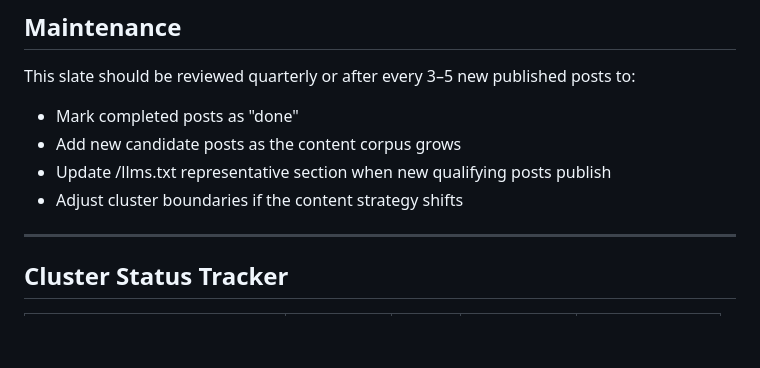
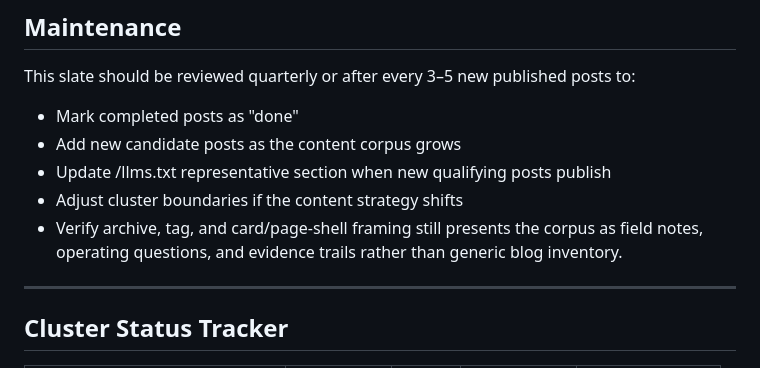
Before and after one commit to berryhill/bd-site, a Markdown page: docs/ai-discovery-content-slate.md, the part around one of its changes. Drawn GitHub-style; blank space fills up the shorter version.

Commit message:
Document visual shell slate review cue

```diff
--- a/docs/ai-discovery-content-slate.md
+++ b/docs/ai-discovery-content-slate.md
@@ -197,6 +197,7 @@ This slate should be reviewed quarterly or after every 3–5 new published posts
 - Add new candidate posts as the content corpus grows
 - Update /llms.txt representative section when new qualifying posts publish
 - Adjust cluster boundaries if the content strategy shifts
+- Verify archive, tag, and card/page-shell framing still presents the corpus as field notes, operating questions, and evidence trails rather than generic blog inventory.
 
 ---
 
```
Also changed, not shown: other parts of docs/ai-discovery-content-slate.md (+1 -1 lines).
